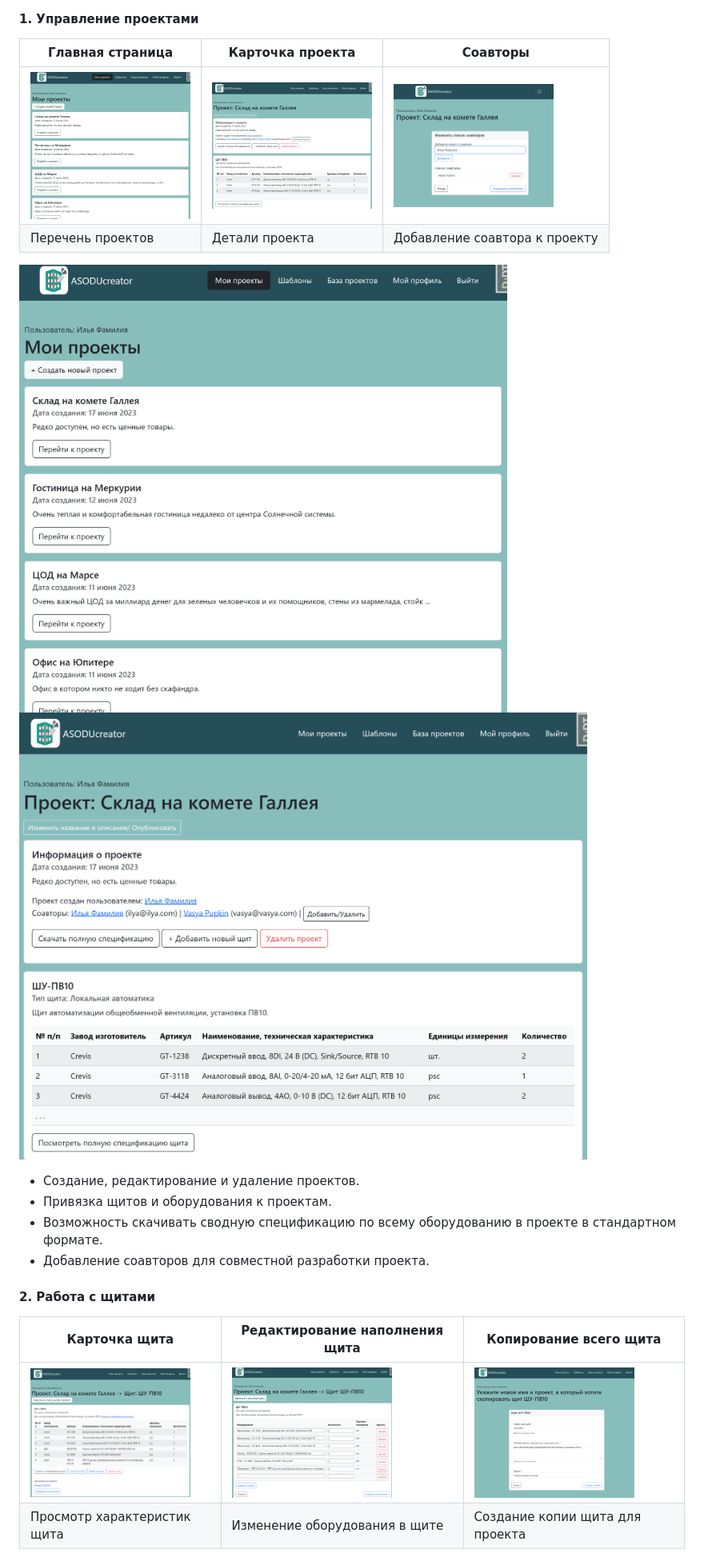
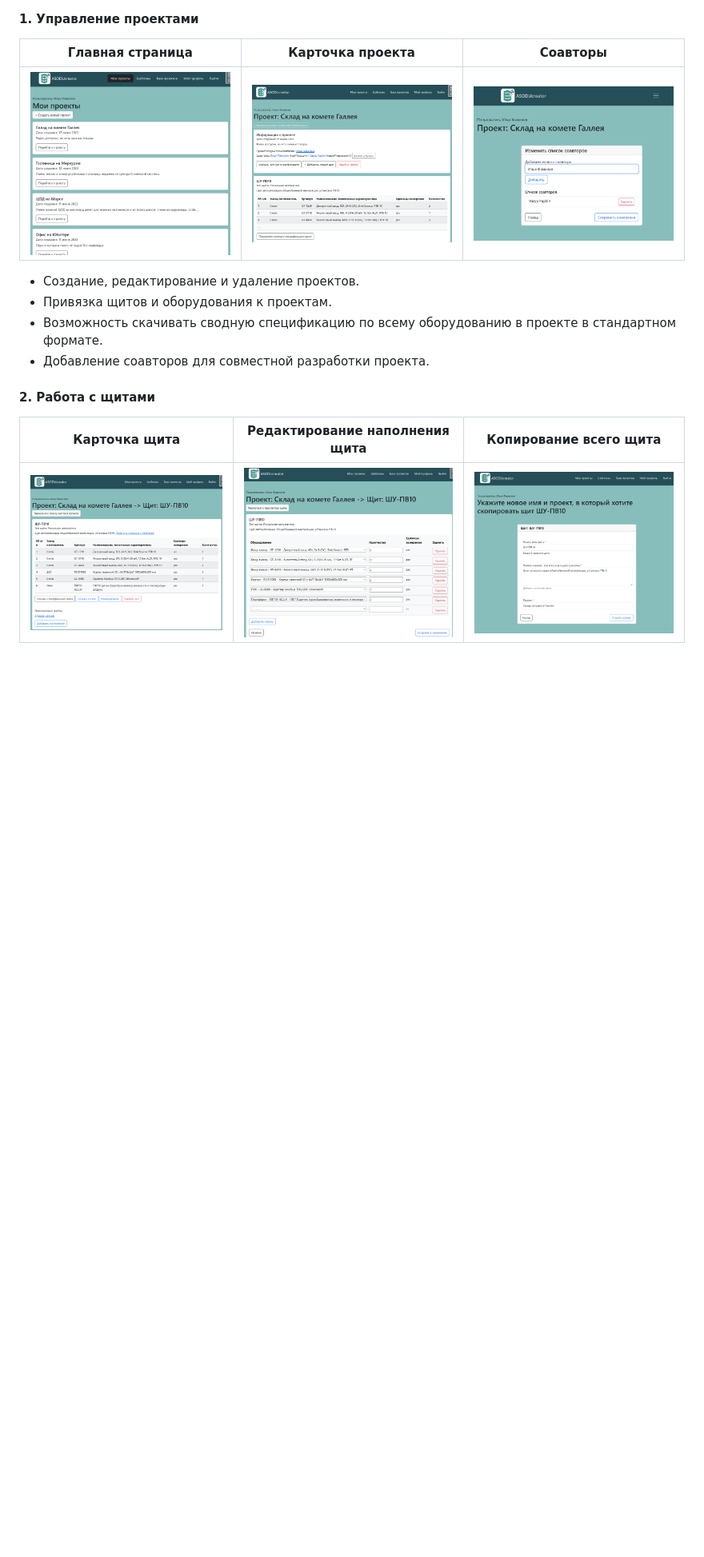
Before and after one commit to botanikboy/ASODU_creator, a Markdown page: README.md, the part around one of its changes. Shown at 80% size. GitHub-like rendering; blank space fills up the shorter version.

```diff
--- a/README.md
+++ b/README.md
@@ -71,11 +71,8 @@ python manage.py runserver
 #### 1. Управление проектами
 | Главная страница                 | Карточка проекта                 | Соавторы                       |
 |----------------------------------|----------------------------------|----------------------------------|
-| <img src="screenshots/my_projects.png" width="200"> | <img src="screenshots/project_details.png" width="200"> | <img src="screenshots/coauthor.png" width="200"> |
-| Перечень проектов                | Детали проекта                   | Добавление соавтора к проекту    |
+| <img src="screenshots/my_projects.png" width="300"> | <img src="screenshots/project_details.png" width="300"> | <img src="screenshots/coauthor.png" width="300"> |
 
-![главная страница](screenshots/my_projects.png)
-![карточка проекта](screenshots/project_details.png)
 - Создание, редактирование и удаление проектов.
 - Привязка щитов и оборудования к проектам.
 - Возможность скачивать сводную спецификацию по всему оборудованию в проекте в стандартном формате.
@@ -83,6 +80,5 @@ python manage.py runserver
 #### 2. Работа с щитами
 | Карточка щита                     | Редактирование наполнения щита      | Копирование всего щита           |
 |-----------------------------------|-------------------------------------|-----------------------------------|
-| <img src="screenshots/panel_details.png" width="200"> | <img src="screenshots/panel_edit.png" width="200"> | <img src="screenshots/panel_copy.png" width="200"> |
-| Просмотр характеристик щита       | Изменение оборудования в щите       | Создание копии щита для проекта  |
+| <img src="screenshots/panel_details.png" width="300"> | <img src="screenshots/panel_edit.png" width="300"> | <img src="screenshots/panel_copy.png" width="300"> |
 
```
Also changed, not shown: other parts of README.md (+0 -3 lines).
